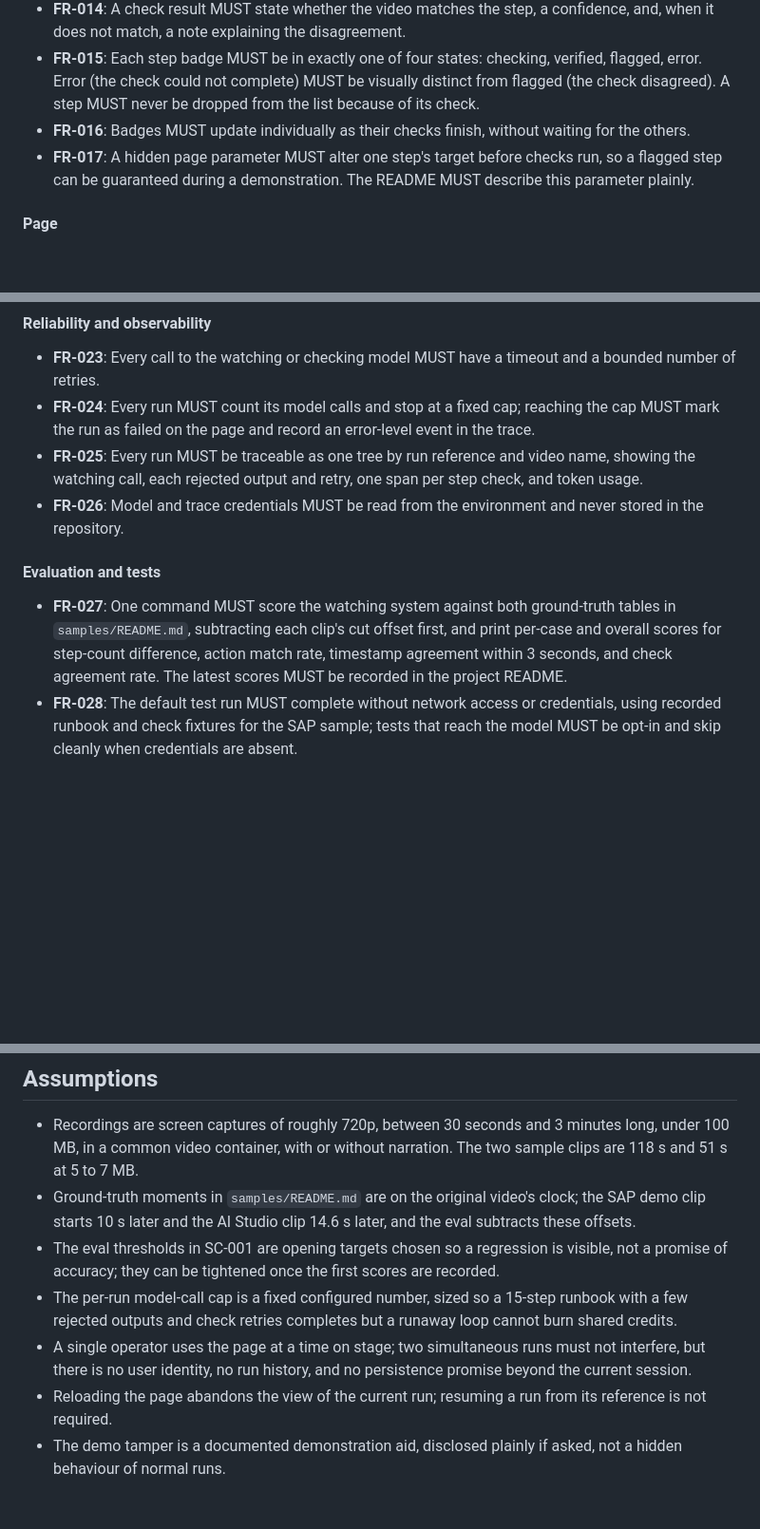
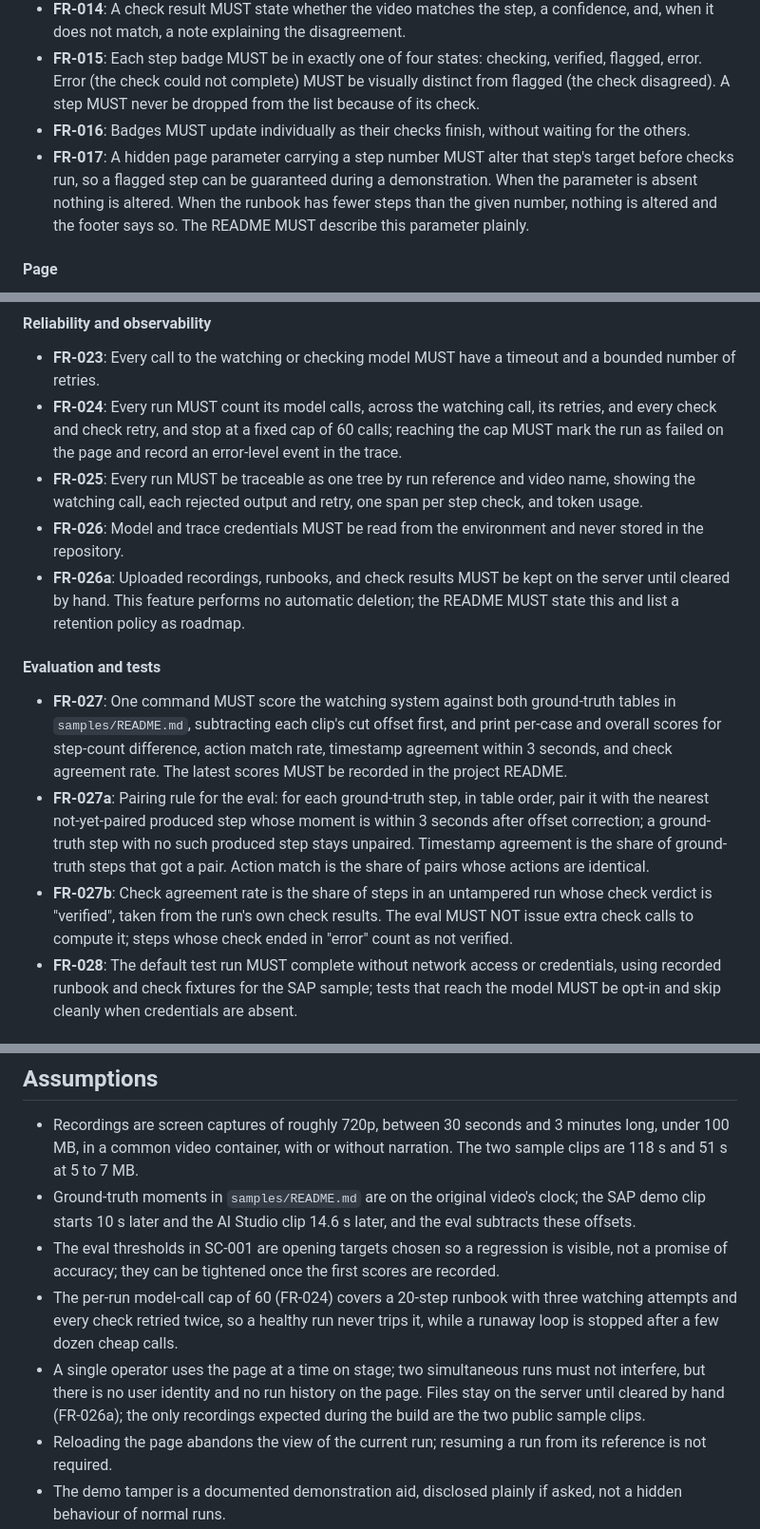
Before and after one commit to matteopilotto/video-to-runbook, a Markdown page: specs/001-observer-pipeline/spec.md, 3 parts joined by grey strips. Shown at 95% size. Rendered like a GitHub page; blank space fills up the shorter version.

```diff
--- a/specs/001-observer-pipeline/spec.md
+++ b/specs/001-observer-pipeline/spec.md
@@ -150,7 +161,7 @@ A maintainer or judge filters the trace viewer by a run reference and sees the w
 - **FR-014**: A check result MUST state whether the video matches the step, a confidence, and, when it does not match, a note explaining the disagreement.
 - **FR-015**: Each step badge MUST be in exactly one of four states: checking, verified, flagged, error. Error (the check could not complete) MUST be visually distinct from flagged (the check disagreed). A step MUST never be dropped from the list because of its check.
 - **FR-016**: Badges MUST update individually as their checks finish, without waiting for the others.
-- **FR-017**: A hidden page parameter MUST alter one step's target before checks run, so a flagged step can be guaranteed during a demonstration. The README MUST describe this parameter plainly.
+- **FR-017**: A hidden page parameter carrying a step number MUST alter that step's target before checks run, so a flagged step can be guaranteed during a demonstration. When the parameter is absent nothing is altered. When the runbook has fewer steps than the given number, nothing is altered and the footer says so. The README MUST describe this parameter plainly.
 
 #### Page
 
@@ -163,13 +174,16 @@ A maintainer or judge filters the trace viewer by a run reference and sees the w
 #### Reliability and observability
 
 - **FR-023**: Every call to the watching or checking model MUST have a timeout and a bounded number of retries.
-- **FR-024**: Every run MUST count its model calls and stop at a fixed cap; reaching the cap MUST mark the run as failed on the page and record an error-level event in the trace.
+- **FR-024**: Every run MUST count its model calls, across the watching call, its retries, and every check and check retry, and stop at a fixed cap of 60 calls; reaching the cap MUST mark the run as failed on the page and record an error-level event in the trace.
 - **FR-025**: Every run MUST be traceable as one tree by run reference and video name, showing the watching call, each rejected output and retry, one span per step check, and token usage.
 - **FR-026**: Model and trace credentials MUST be read from the environment and never stored in the repository.
+- **FR-026a**: Uploaded recordings, runbooks, and check results MUST be kept on the server until cleared by hand. This feature performs no automatic deletion; the README MUST state this and list a retention policy as roadmap.
 
 #### Evaluation and tests
 
 - **FR-027**: One command MUST score the watching system against both ground-truth tables in `samples/README.md`, subtracting each clip's cut offset first, and print per-case and overall scores for step-count difference, action match rate, timestamp agreement within 3 seconds, and check agreement rate. The latest scores MUST be recorded in the project README.
+- **FR-027a**: Pairing rule for the eval: for each ground-truth step, in table order, pair it with the nearest not-yet-paired produced step whose moment is within 3 seconds after offset correction; a ground-truth step with no such produced step stays unpaired. Timestamp agreement is the share of ground-truth steps that got a pair. Action match is the share of pairs whose actions are identical.
+- **FR-027b**: Check agreement rate is the share of steps in an untampered run whose check verdict is "verified", taken from the run's own check results. The eval MUST NOT issue extra check calls to compute it; steps whose check ended in "error" count as not verified.
 - **FR-028**: The default test run MUST complete without network access or credentials, using recorded runbook and check fixtures for the SAP sample; tests that reach the model MUST be opt-in and skip cleanly when credentials are absent.
 
 ### Key Entities
@@ -201,8 +215,8 @@ A maintainer or judge filters the trace viewer by a run reference and sees the w
 - Recordings are screen captures of roughly 720p, between 30 seconds and 3 minutes long, under 100 MB, in a common video container, with or without narration. The two sample clips are 118 s and 51 s at 5 to 7 MB.
 - Ground-truth moments in `samples/README.md` are on the original video's clock; the SAP demo clip starts 10 s later and the AI Studio clip 14.6 s later, and the eval subtracts these offsets.
 - The eval thresholds in SC-001 are opening targets chosen so a regression is visible, not a promise of accuracy; they can be tightened once the first scores are recorded.
-- The per-run model-call cap is a fixed configured number, sized so a 15-step runbook with a few rejected outputs and check retries completes but a runaway loop cannot burn shared credits.
-- A single operator uses the page at a time on stage; two simultaneous runs must not interfere, but there is no user identity, no run history, and no persistence promise beyond the current session.
+- The per-run model-call cap of 60 (FR-024) covers a 20-step runbook with three watching attempts and every check retried twice, so a healthy run never trips it, while a runaway loop is stopped after a few dozen cheap calls.
+- A single operator uses the page at a time on stage; two simultaneous runs must not interfere, but there is no user identity and no run history on the page. Files stay on the server until cleared by hand (FR-026a); the only recordings expected during the build are the two public sample clips.
 - Reloading the page abandons the view of the current run; resuming a run from its reference is not required.
 - The demo tamper is a documented demonstration aid, disclosed plainly if asked, not a hidden behaviour of normal runs.
 - The watching model returns moments as MM:SS by habit; the system converts rather than instructs it out of that habit.
```
Also changed, not shown: other parts of specs/001-observer-pipeline/spec.md (+16 -5 lines).
